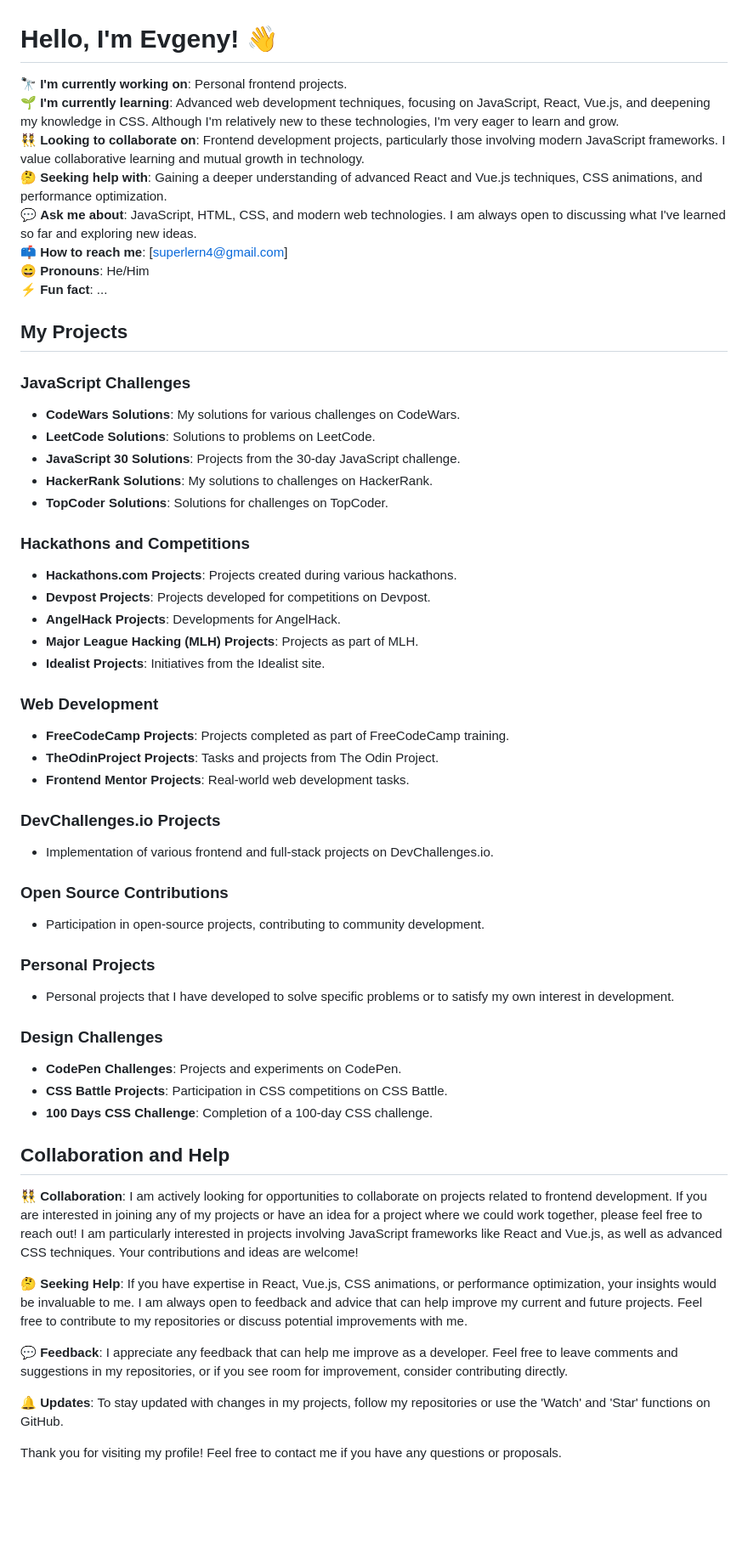
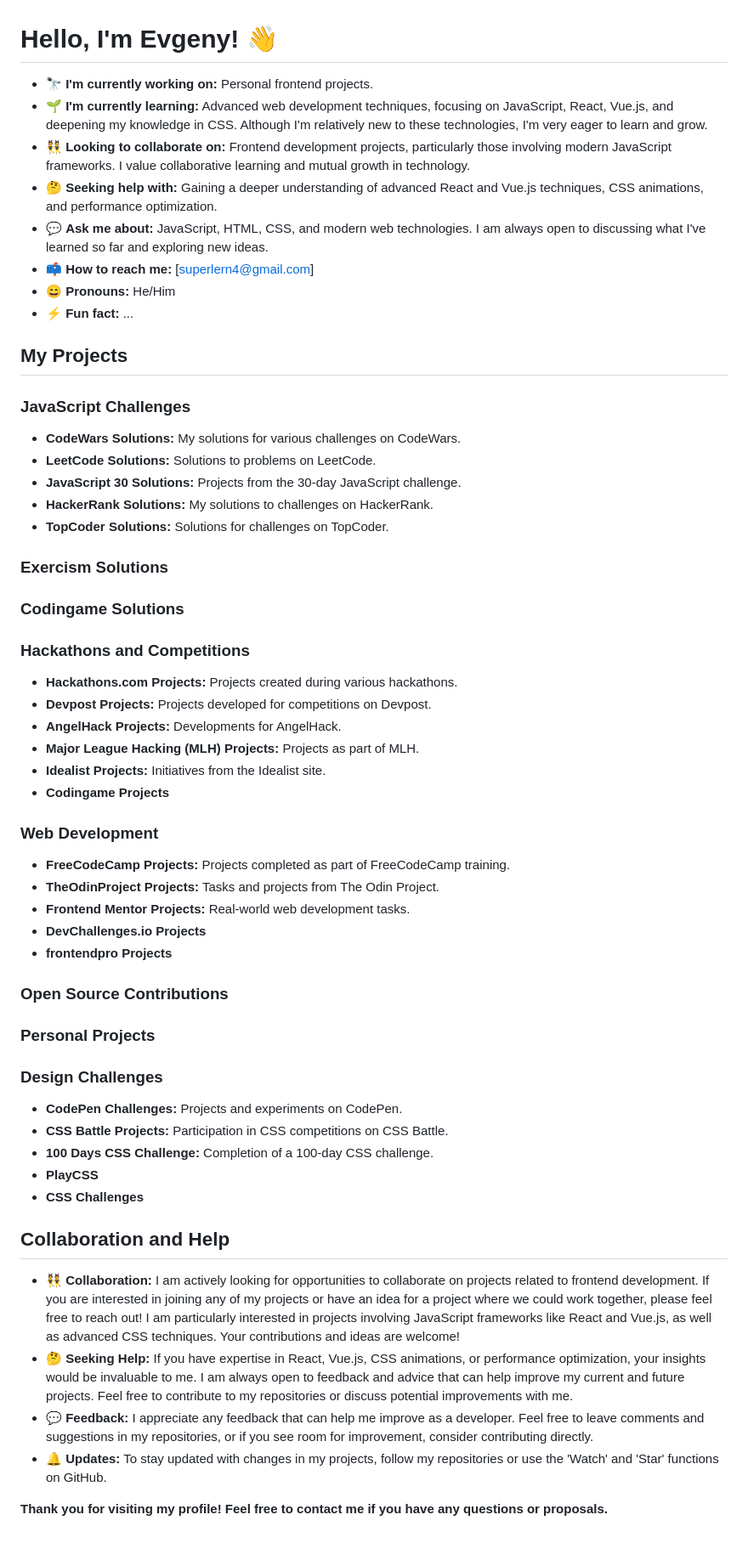
Before and after one commit to Der12kl/Der12kl, a Markdown page: README.md, the part around the change. Shown at 85% size. GitHub-like rendering; blank space fills up the shorter version.

Commit message:
Update README.md
- Expanded project listings with additional coding challenge platforms like Exercism and Codingame.
- Added new sections for Open Source Contributions and Personal Projects to showcase more of my work.
- Improved descriptions for collaboration and seeking help to better communicate opportunities for community engagement.
- Updated layout for enhanced readability and professional appearance.

```diff
--- a/README.md
+++ b/README.md
@@ -1,57 +1,55 @@
 # Hello, I'm Evgeny! 👋
 
-🔭 **I'm currently working on**: Personal frontend projects.
-🌱 **I'm currently learning**: Advanced web development techniques, focusing on JavaScript, React, Vue.js, and deepening my knowledge in CSS. Although I'm relatively new to these technologies, I'm very eager to learn and grow.
-👯 **Looking to collaborate on**: Frontend development projects, particularly those involving modern JavaScript frameworks. I value collaborative learning and mutual growth in technology.
-🤔 **Seeking help with**: Gaining a deeper understanding of advanced React and Vue.js techniques, CSS animations, and performance optimization.
-💬 **Ask me about**: JavaScript, HTML, CSS, and modern web technologies. I am always open to discussing what I've learned so far and exploring new ideas.
-📫 **How to reach me**: [superlern4@gmail.com]
-😄 **Pronouns**: He/Him
-⚡ **Fun fact**: ...
+- 🔭 **I'm currently working on:** Personal frontend projects.
+- 🌱 **I'm currently learning:** Advanced web development techniques, focusing on JavaScript, React, Vue.js, and deepening my knowledge in CSS. Although I'm relatively new to these technologies, I'm very eager to learn and grow.
+- 👯 **Looking to collaborate on:** Frontend development projects, particularly those involving modern JavaScript frameworks. I value collaborative learning and mutual growth in technology.
+- 🤔 **Seeking help with:** Gaining a deeper understanding of advanced React and Vue.js techniques, CSS animations, and performance optimization.
+- 💬 **Ask me about:** JavaScript, HTML, CSS, and modern web technologies. I am always open to discussing what I've learned so far and exploring new ideas.
+- 📫 **How to reach me:** [superlern4@gmail.com]
+- 😄 **Pronouns:** He/Him
+- ⚡ **Fun fact:** ...
 
 ## My Projects
 
 ### JavaScript Challenges
-- **CodeWars Solutions**: My solutions for various challenges on CodeWars.
-- **LeetCode Solutions**: Solutions to problems on LeetCode.
-- **JavaScript 30 Solutions**: Projects from the 30-day JavaScript challenge.
-- **HackerRank Solutions**: My solutions to challenges on HackerRank.
-- **TopCoder Solutions**: Solutions for challenges on TopCoder.
+- **CodeWars Solutions:** My solutions for various challenges on CodeWars.
+- **LeetCode Solutions:** Solutions to problems on LeetCode.
+- **JavaScript 30 Solutions:** Projects from the 30-day JavaScript challenge.
+- **HackerRank Solutions:** My solutions to challenges on HackerRank.
+- **TopCoder Solutions:** Solutions for challenges on TopCoder.
+
+### Exercism Solutions
+### Codingame Solutions
 
 ### Hackathons and Competitions
-- **Hackathons.com Projects**: Projects created during various hackathons.
-- **Devpost Projects**: Projects developed for competitions on Devpost.
-- **AngelHack Projects**: Developments for AngelHack.
-- **Major League Hacking (MLH) Projects**: Projects as part of MLH.
-- **Idealist Projects**: Initiatives from the Idealist site.
+- **Hackathons.com Projects:** Projects created during various hackathons.
+- **Devpost Projects:** Projects developed for competitions on Devpost.
+- **AngelHack Projects:** Developments for AngelHack.
+- **Major League Hacking (MLH) Projects:** Projects as part of MLH.
+- **Idealist Projects:** Initiatives from the Idealist site.
+- **Сodingame Projects**
 
 ### Web Development
-- **FreeCodeCamp Projects**: Projects completed as part of FreeCodeCamp training.
-- **TheOdinProject Projects**: Tasks and projects from The Odin Project.
-- **Frontend Mentor Projects**: Real-world web development tasks.
-
-### DevChallenges.io Projects
-- Implementation of various frontend and full-stack projects on DevChallenges.io.
+- **FreeCodeCamp Projects:** Projects completed as part of FreeCodeCamp training.
+- **TheOdinProject Projects:** Tasks and projects from The Odin Project.
+- **Frontend Mentor Projects:** Real-world web development tasks.
+- **DevChallenges.io Projects**
+- **frontendpro Projects**
 
 ### Open Source Contributions
-- Participation in open-source projects, contributing to community development.
-
 ### Personal Projects
-- Personal projects that I have developed to solve specific problems or to satisfy my own interest in development.
 
 ### Design Challenges
-- **CodePen Challenges**: Projects and experiments on CodePen.
-- **CSS Battle Projects**: Participation in CSS competitions on CSS Battle.
-- **100 Days CSS Challenge**: Completion of a 100-day CSS challenge.
+- **CodePen Challenges:** Projects and experiments on CodePen.
+- **CSS Battle Projects:** Participation in CSS competitions on CSS Battle.
+- **100 Days CSS Challenge:** Completion of a 100-day CSS challenge.
+- **PlayCSS**
+- **CSS Challenges**
 
 ## Collaboration and Help
+- 👯 **Collaboration:** I am actively looking for opportunities to collaborate on projects related to frontend development. If you are interested in joining any of my projects or have an idea for a project where we could work together, please feel free to reach out! I am particularly interested in projects involving JavaScript frameworks like React and Vue.js, as well as advanced CSS techniques. Your contributions and ideas are welcome!
+- 🤔 **Seeking Help:** If you have expertise in React, Vue.js, CSS animations, or performance optimization, your insights would be invaluable to me. I am always open to feedback and advice that can help improve my current and future projects. Feel free to contribute to my repositories or discuss potential improvements with me.
+- 💬 **Feedback:** I appreciate any feedback that can help me improve as a developer. Feel free to leave comments and suggestions in my repositories, or if you see room for improvement, consider contributing directly.
+- 🔔 **Updates:** To stay updated with changes in my projects, follow my repositories or use the 'Watch' and 'Star' functions on GitHub.
 
-👯 **Collaboration**: I am actively looking for opportunities to collaborate on projects related to frontend development. If you are interested in joining any of my projects or have an idea for a project where we could work together, please feel free to reach out! I am particularly interested in projects involving JavaScript frameworks like React and Vue.js, as well as advanced CSS techniques. Your contributions and ideas are welcome!
-
-🤔 **Seeking Help**: If you have expertise in React, Vue.js, CSS animations, or performance optimization, your insights would be invaluable to me. I am always open to feedback and advice that can help improve my current and future projects. Feel free to contribute to my repositories or discuss potential improvements with me.
-
-💬 **Feedback**: I appreciate any feedback that can help me improve as a developer. Feel free to leave comments and suggestions in my repositories, or if you see room for improvement, consider contributing directly.
-
-🔔 **Updates**: To stay updated with changes in my projects, follow my repositories or use the 'Watch' and 'Star' functions on GitHub.
-
-Thank you for visiting my profile! Feel free to contact me if you have any questions or proposals.
+**Thank you for visiting my profile! Feel free to contact me if you have any questions or proposals.**
```
